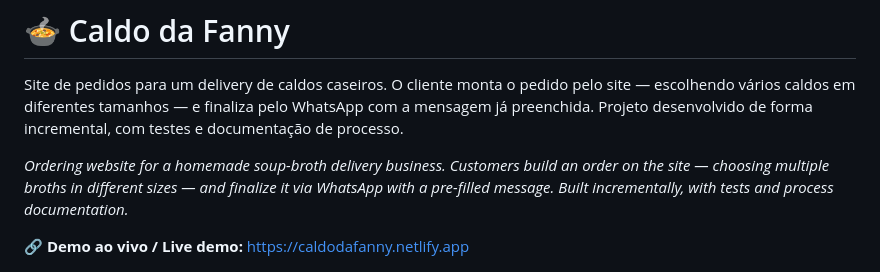
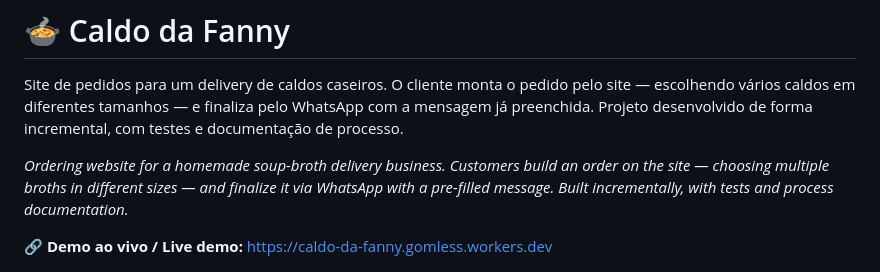
Before and after one commit to lucasgomeslabs/Caldo-da-Fanny, a Markdown page: README.md, the part around the change. Drawn GitHub-style.

Commit message:
docs: atualiza URL do site para Cloudflare (Netlify como plano B)

```diff
--- a/README.md
+++ b/README.md
@@ -8,7 +8,7 @@ preenchida. Projeto desenvolvido de forma incremental, com testes e documentaç
 site — choosing multiple broths in different sizes — and finalize it via WhatsApp with a
 pre-filled message. Built incrementally, with tests and process documentation.*
 
-**🔗 Demo ao vivo / Live demo:** https://caldodafanny.netlify.app
+**🔗 Demo ao vivo / Live demo:** https://caldo-da-fanny.gomless.workers.dev
 
 ![Caldo da Fanny — site de pedidos de caldos caseiros](docs/screenshot.jpg)
 
```
Also changed, not shown: docs/contexto.md (+10 -7 lines).
